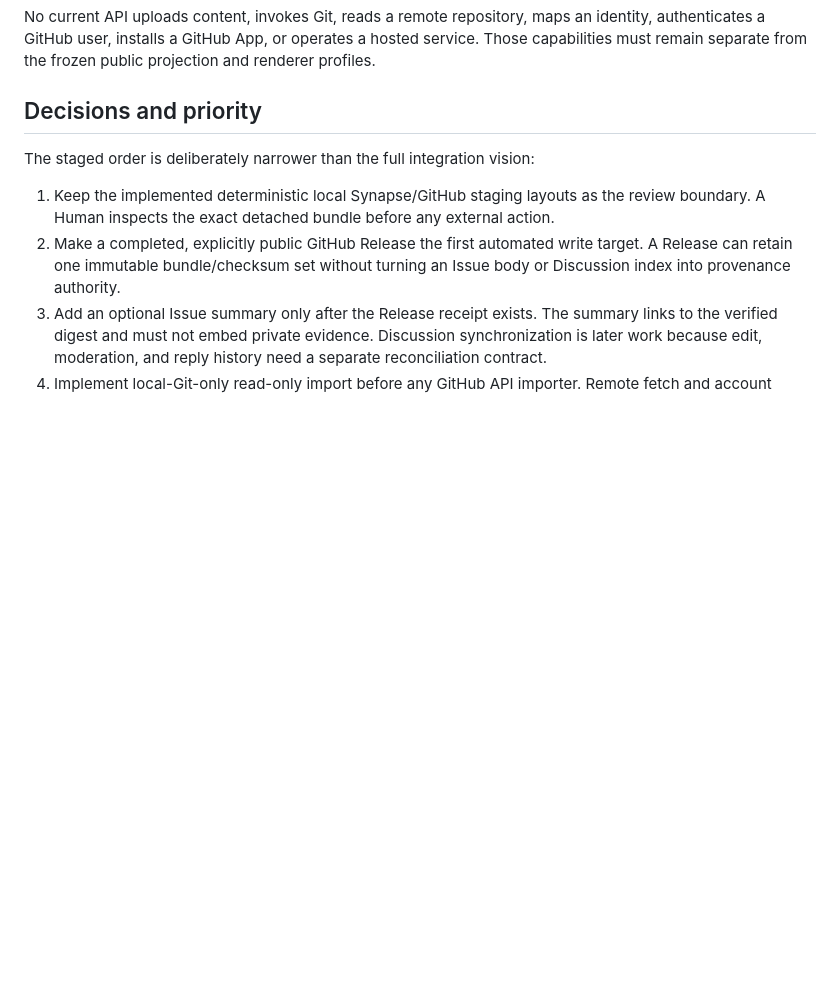
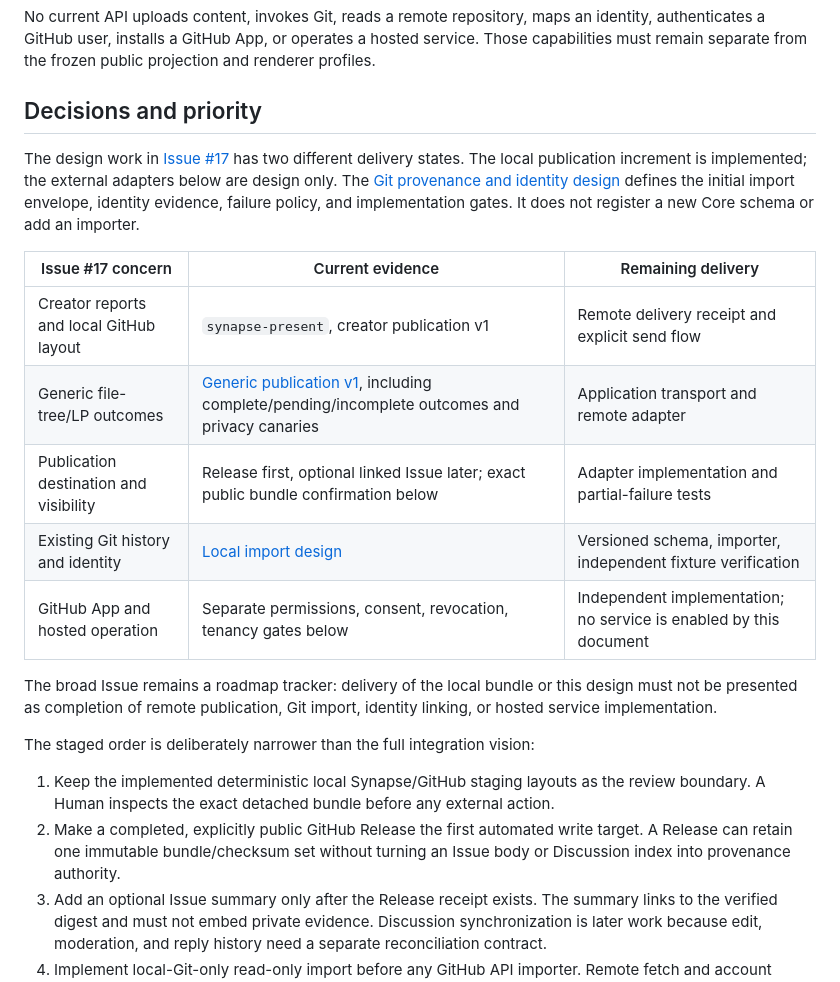
Before and after one commit to howlrs/synapsegit, a Markdown page: docs/generic_artifact_publication_roadmap.md, the part around the change. Drawn GitHub-style; blank space fills up the shorter version.

Commit message:
docs: define Git provenance and identity import design (#17) (#99)
Co-authored-by: howlrs <terashima@howlrs.net>

```diff
--- a/docs/generic_artifact_publication_roadmap.md
+++ b/docs/generic_artifact_publication_roadmap.md
@@ -16,6 +16,25 @@ hosted service. Those capabilities must remain separate from the frozen public
 projection and renderer profiles.
 
 ## Decisions and priority
+
+The design work in [Issue #17](https://github.com/howlrs/synapsegit/issues/17)
+has two different delivery states. The local publication increment is
+implemented; the external adapters below are design only. The
+[Git provenance and identity design](./git_provenance_design.md) defines the
+initial import envelope, identity evidence, failure policy, and implementation
+gates. It does not register a new Core schema or add an importer.
+
+| Issue #17 concern | Current evidence | Remaining delivery |
+| --- | --- | --- |
+| Creator reports and local GitHub layout | `synapse-present`, creator publication v1 | Remote delivery receipt and explicit send flow |
+| Generic file-tree/LP outcomes | [Generic publication v1](../spec/application/generic-artifact-publication/v1/README.md), including complete/pending/incomplete outcomes and privacy canaries | Application transport and remote adapter |
+| Publication destination and visibility | Release first, optional linked Issue later; exact public bundle confirmation below | Adapter implementation and partial-failure tests |
+| Existing Git history and identity | [Local import design](./git_provenance_design.md) | Versioned schema, importer, independent fixture verification |
+| GitHub App and hosted operation | Separate permissions, consent, revocation, tenancy gates below | Independent implementation; no service is enabled by this document |
+
+The broad Issue remains a roadmap tracker: delivery of the local bundle or
+this design must not be presented as completion of remote publication, Git
+import, identity linking, or hosted service implementation.
 
 The staged order is deliberately narrower than the full integration vision:
 
```
Also changed, not shown: docs/git_provenance_design.md (added, +141 -0 lines).
